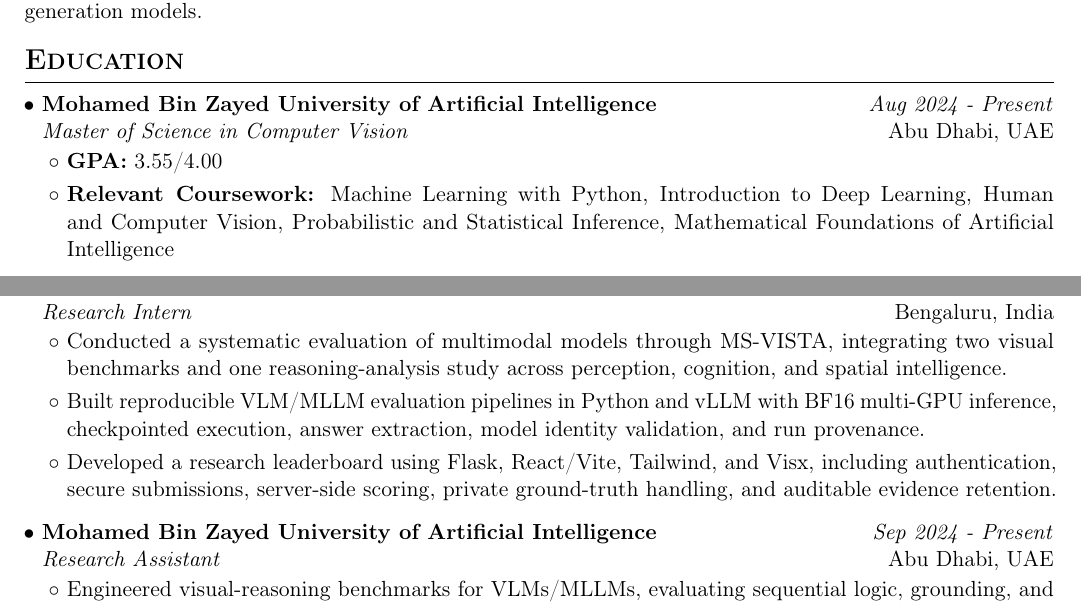
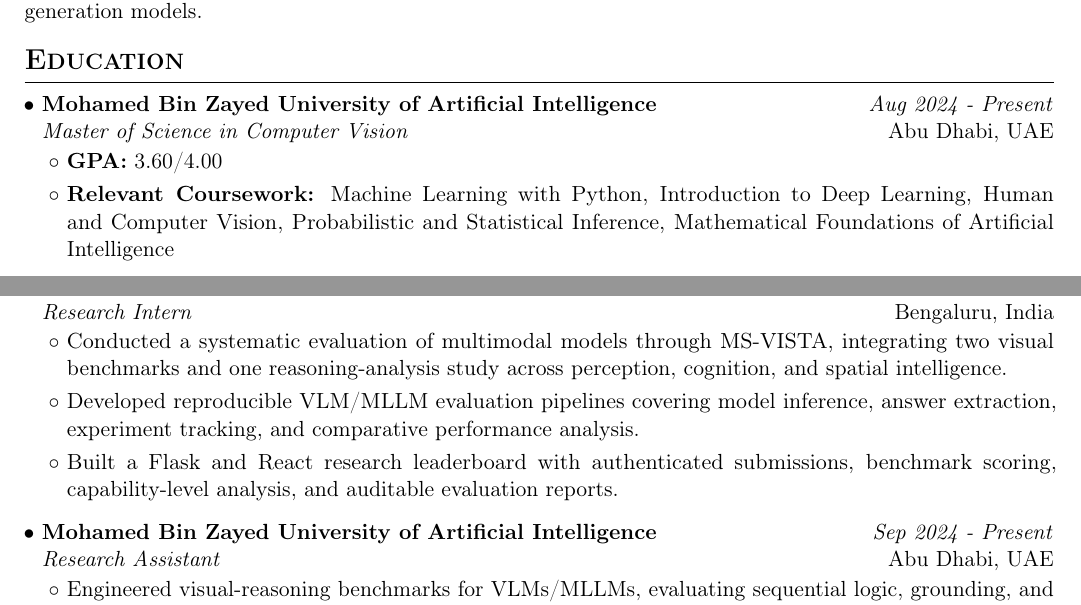
Before and after one commit to riteshthawkar/Portfolio-website, a LaTeX CV (cv/resume.tex): two parts of pages 1 and 2 of 3, joined at a grey line, cut so that both start at the same text. Compiled offline with pdfLaTeX.

Commit message:
docs: refine experience detail and update GPA

```diff
--- a/cv/resume.tex
+++ b/cv/resume.tex
@@ -51,7 +51,7 @@
     \textit{Master of Science in Computer Vision} & Abu Dhabi, UAE
   \end{tabular*}
   \begin{itemize}
-    \item \textbf{GPA:} 3.55/4.00
+    \item \textbf{GPA:} 3.60/4.00
     \item \textbf{Relevant Coursework:} Machine Learning with Python, Introduction to Deep Learning, Human and Computer Vision, Probabilistic and Statistical Inference, Mathematical Foundations of Artificial Intelligence
   \end{itemize}
   \item \begin{tabular*}{\linewidth}[t]{@{\extracolsep{\fill}}lr}
@@ -117,8 +117,8 @@
   \end{tabular*}
   \begin{itemize}
     \item Conducted a systematic evaluation of multimodal models through MS-VISTA, integrating two visual benchmarks and one reasoning-analysis study across perception, cognition, and spatial intelligence.
-    \item Built reproducible VLM/MLLM evaluation pipelines in Python and vLLM with BF16 multi-GPU inference, checkpointed execution, answer extraction, model identity validation, and run provenance.
-    \item Developed a research leaderboard using Flask, React/Vite, Tailwind, and Visx, including authentication, secure submissions, server-side scoring, private ground-truth handling, and auditable evidence retention.
+    \item Developed reproducible VLM/MLLM evaluation pipelines covering model inference, answer extraction, experiment tracking, and comparative performance analysis.
+    \item Built a Flask and React research leaderboard with authenticated submissions, benchmark scoring, capability-level analysis, and auditable evaluation reports.
   \end{itemize}
   \par\Needspace{12\baselineskip}
   \item \begin{tabular*}{\linewidth}[t]{@{\extracolsep{\fill}}lr}
```
Also changed, not shown: 1 other file.
